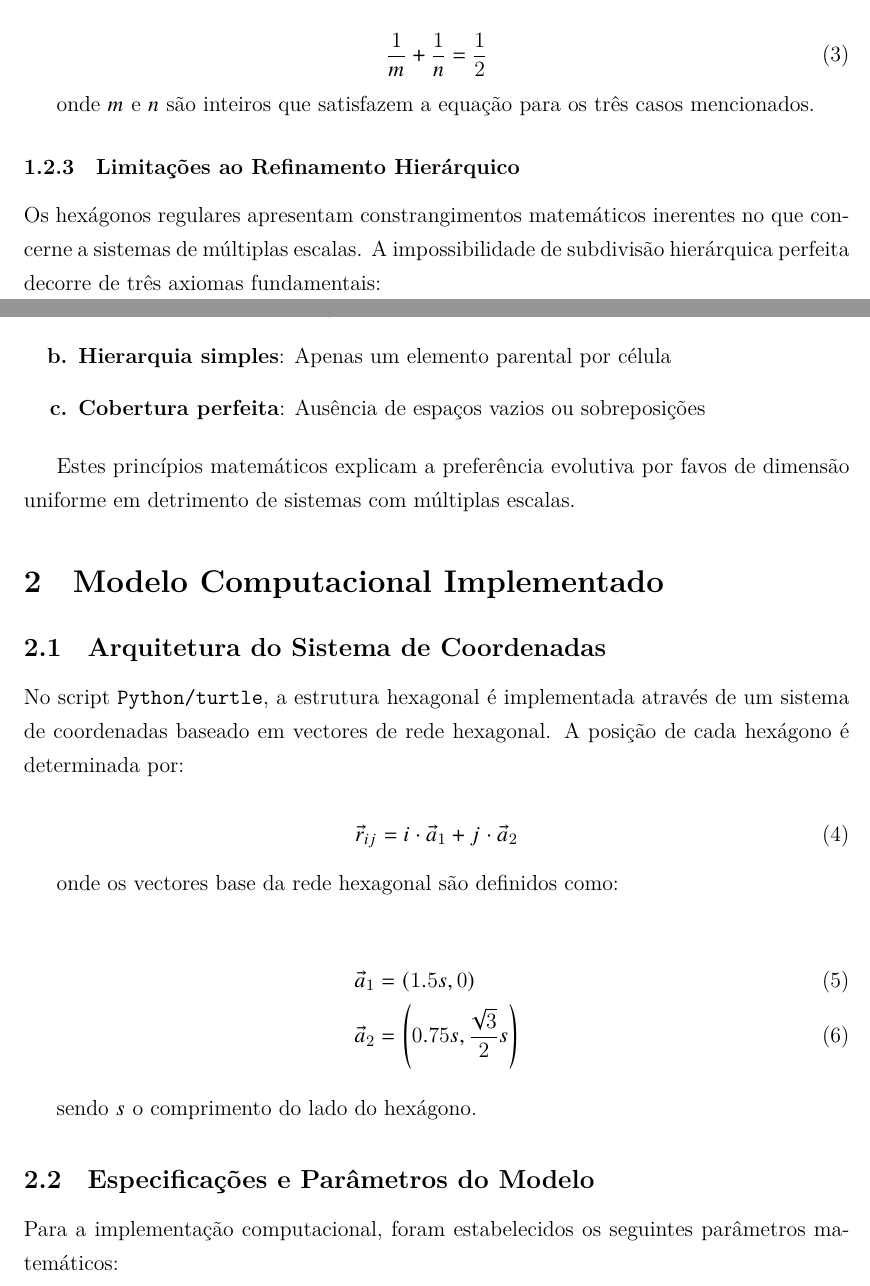
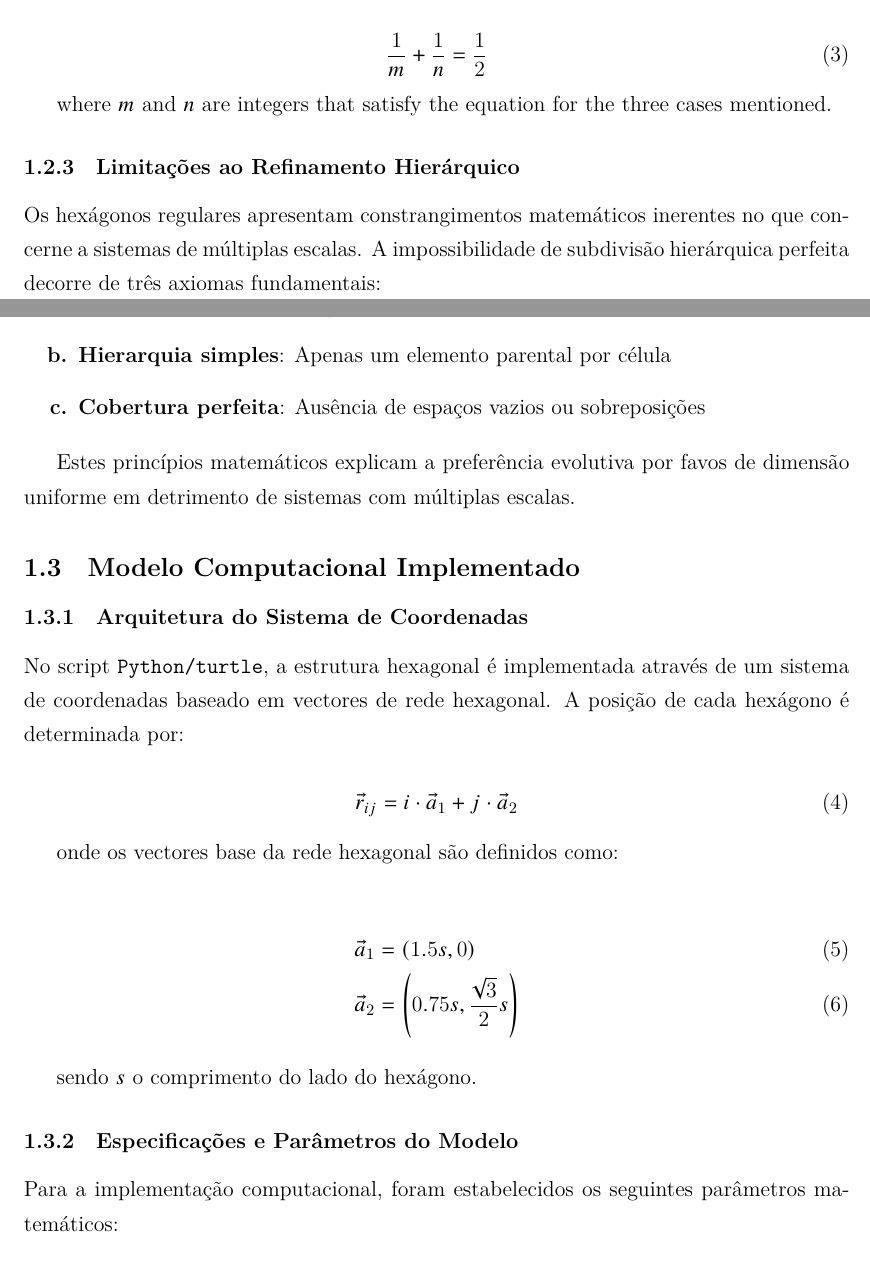
Before and after one commit to AdrianDias444/School-work, a LaTeX paper (Physics/T2-Python_Turle_Study/Kile/Desafio02.tex): two parts of pages 2 and 3 of 9, joined at a grey line, cut so that both start at the same text. Compiled offline with XeLaTeX.

Commit message:
relatorio update

```diff
--- a/Physics/T2-Python_Turle_Study/Kile/Desafio02.tex
+++ b/Physics/T2-Python_Turle_Study/Kile/Desafio02.tex
@@ -56,7 +56,7 @@ A condição matemática necessária e suficiente para tesselação regular é e
 \label{eq:tessellation_condition}
 \end{equation}
 
-onde $m$ e $n$ são inteiros que satisfazem a equação para os três casos mencionados.
+where $m$ and $n$ are integers that satisfy the equation for the three cases mentioned.
 
 \subsubsection{Limitações ao Refinamento Hierárquico}
 Os hexágonos regulares apresentam constrangimentos matemáticos inerentes no que concerne a sistemas de múltiplas escalas. A impossibilidade de subdivisão hierárquica perfeita decorre de três axiomas fundamentais:
@@ -69,9 +69,9 @@ Os hexágonos regulares apresentam constrangimentos matemáticos inerentes no qu
 
 Estes princípios matemáticos explicam a preferência evolutiva por favos de dimensão uniforme em detrimento de sistemas com múltiplas escalas.
 
-\section{Modelo Computacional Implementado}
+\subsection{Modelo Computacional Implementado}
 
-\subsection{Arquitetura do Sistema de Coordenadas}
+\subsubsection{Arquitetura do Sistema de Coordenadas}
 No script \texttt{Python/turtle}, a estrutura hexagonal é implementada através de um sistema de coordenadas baseado em vectores de rede hexagonal. A posição de cada hexágono é determinada por:
 
 \begin{equation}
@@ -89,7 +89,7 @@ onde os vectores base da rede hexagonal são definidos como:
 
 sendo $s$ o comprimento do lado do hexágono.
 
-\subsection{Especificações e Parâmetros do Modelo}
+\subsubsection{Especificações e Parâmetros do Modelo}
 Para a implementação computacional, foram estabelecidos os seguintes parâmetros matemáticos:
 
 \begin{itemize}
```
Also changed, not shown: Physics/T2-Python_Turle_Study/Kile/Desafio02.pdf, Physics/T2-Python_Turle_Study/Kile/Desafio02.tex (21 more changed lines), 4 other files.
